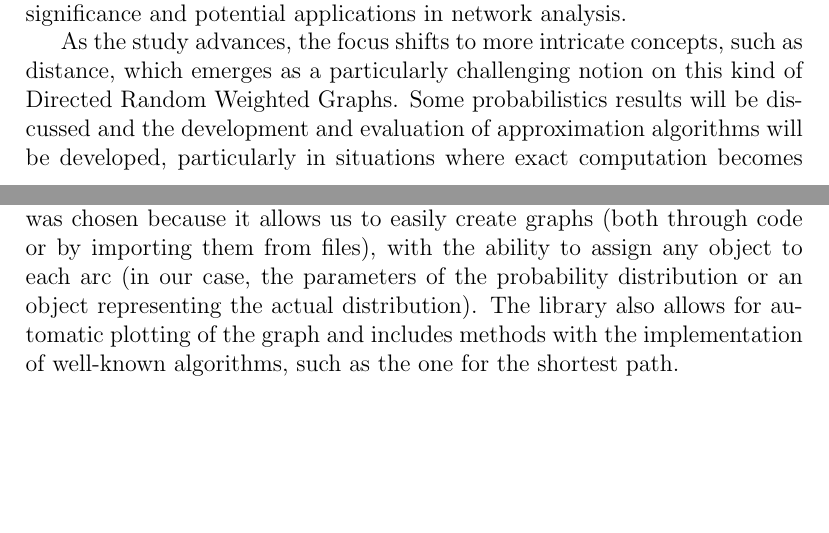
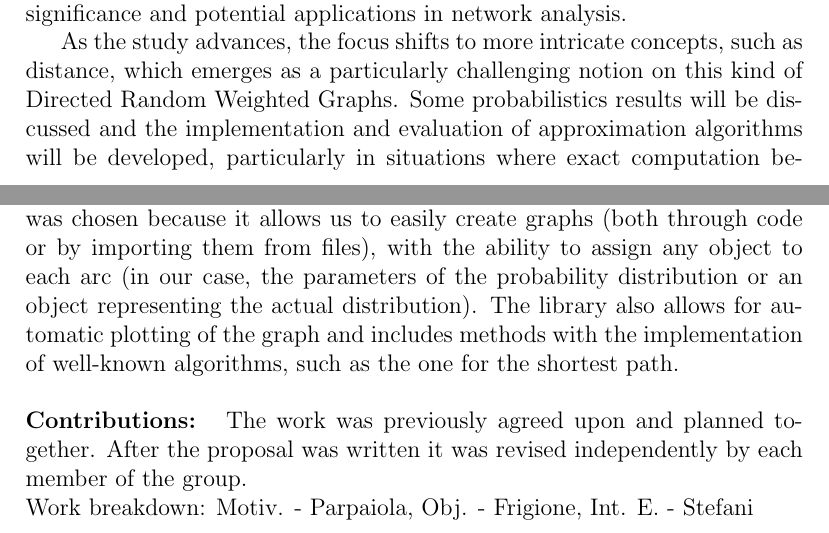
Before and after one commit to Mark55X/LearningFromNetworksProject, a LaTeX document (docs/proposal/main.tex, which reads docs/proposal/sections/contributions.tex, docs/proposal/sections/objectives.tex): two parts of pages 2 and 3 of 3, joined at a grey line, cut so that both start at the same text, the shorter picture padded with empty space. Compiled offline with pdfLaTeX.

Commit message:
contributions and small bib fix

```diff
--- /dev/null
+++ b/docs/proposal/sections/contributions.tex
@@ -0,0 +1,6 @@
+\begin{projsection}{Contributions}
+	The work was previously agreed upon and planned together.
+	After the proposal was written it was revised independently by each member of the group.\\
+	Work breakdown: Motiv. - Parpaiola, Obj. - Frigione, Int. E. - Stefani
+	% \texttt{\small{Motivations - Edoardo Parpaiola, Objectives - Luigi Frigione, Intended experiments - Marco Stefani}}
+\end{projsection}
--- a/docs/proposal/sections/objectives.tex
+++ b/docs/proposal/sections/objectives.tex
@@ -4,6 +4,6 @@
 	The analysis then extends to cycles and their behavior, emphasizing their significance and potential applications in network analysis.
 
 	As the study advances, the focus shifts to more intricate concepts, such as distance, which emerges as a particularly challenging notion on this kind of Directed Random Weighted Graphs.
-	Some probabilistics results will be discussed and the development and evaluation of approximation algorithms will be developed, particularly in situations where exact computation becomes impractical for large-scale graphs.
+	Some probabilistics results will be discussed and the implementation and evaluation of approximation algorithms will be developed, particularly in situations where exact computation becomes impractical for large-scale graphs.
 	Finally, important network metrics, such as the diameter, will be examined and their implications for the overall structure will be explored.
 \end{projsection}
```
Also changed, not shown: docs/proposal/bibliography/refs.bib (+2 -1 lines), docs/proposal/main.tex (+2 -0 lines).
